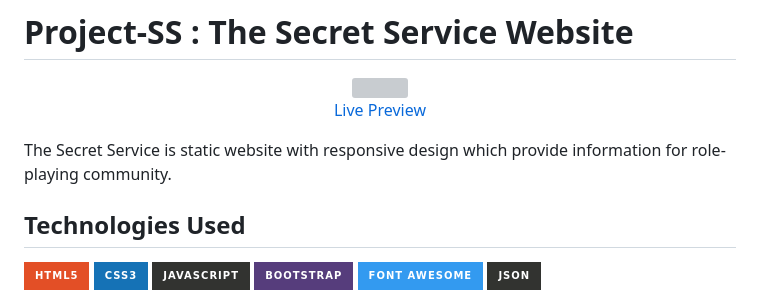
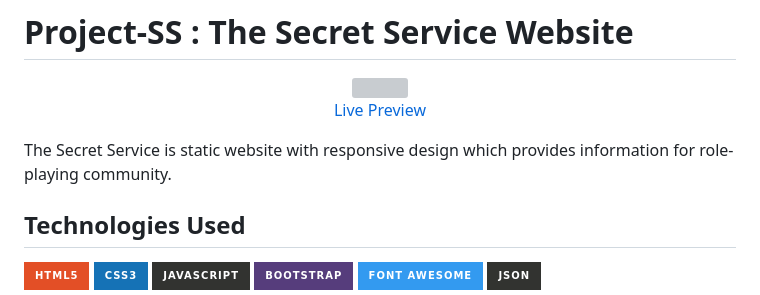
Before and after one commit to savant777/Project-SS, a Markdown page: README.md, the part around the change. Rendered like a GitHub page; badges without logos; grey boxes are pictures that could not be loaded.

```diff
--- a/README.md
+++ b/README.md
@@ -6,7 +6,7 @@
   <a href="https://project-ss.onrender.com/" target="_blank">Live Preview</a>
 </p>
 
-The Secret Service is static website with responsive design which provide information for role-playing community.
+The Secret Service is static website with responsive design which provides information for role-playing community.
 
 
 ## Technologies Used
```
